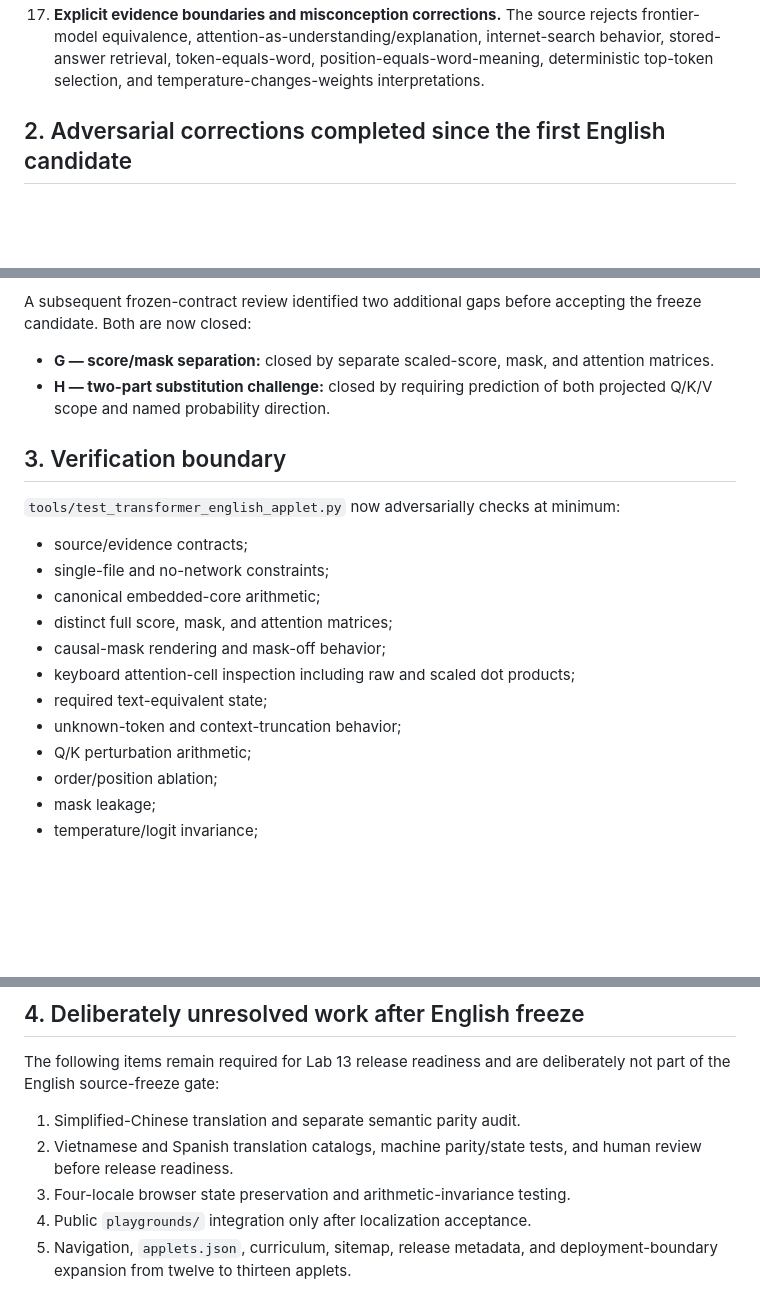
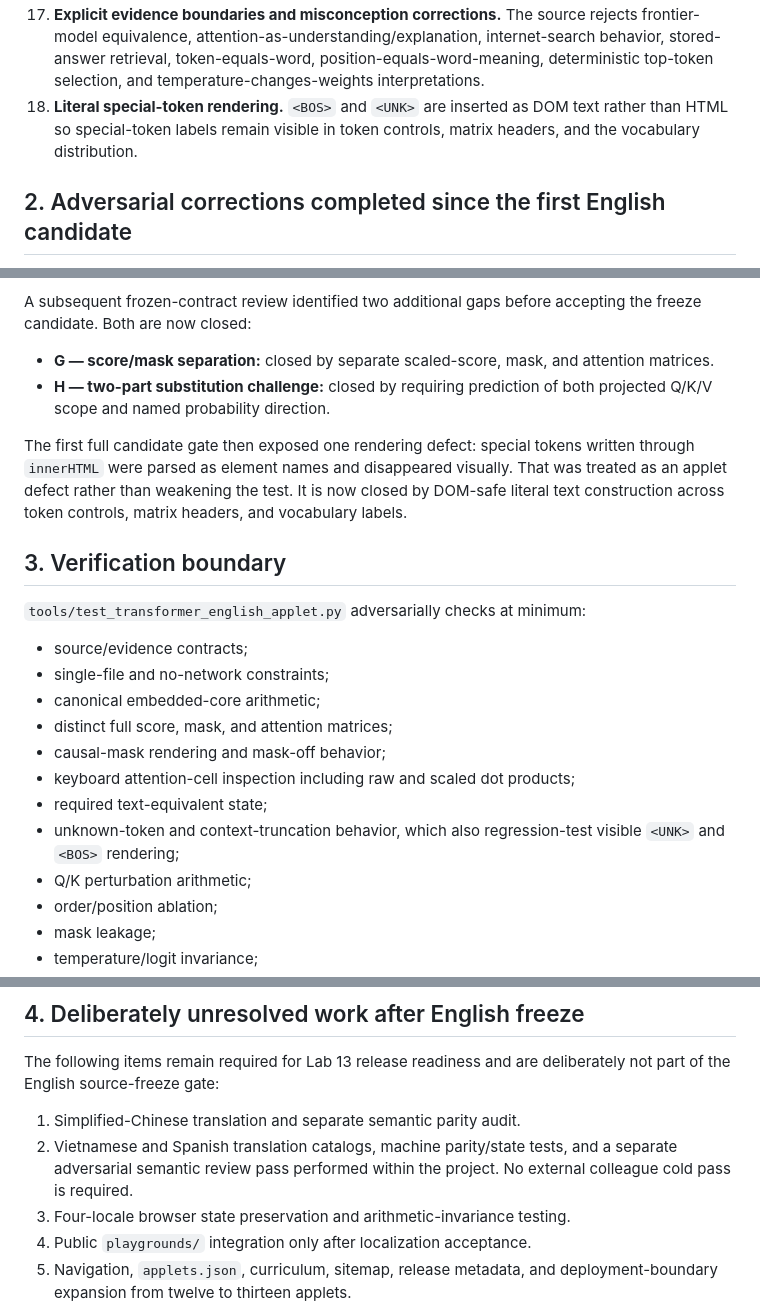
Before and after one commit to lmdixon23/ai-playgrounds, a Markdown page: docs/LAB13_ENGLISH_SOURCE_AUDIT.md, 3 parts joined by grey strips. GitHub-like rendering; blank space fills up the shorter version.

Commit message:
Remove external reviewer dependency from Lab 13 freeze audit

```diff
--- a/docs/LAB13_ENGLISH_SOURCE_AUDIT.md
+++ b/docs/LAB13_ENGLISH_SOURCE_AUDIT.md
@@ -27,6 +27,7 @@ The candidate now closes the English-only implementation obligations needed befo
 15. **Keyboard-operable attention inspection.** Every permitted weight cell is a button; keyboard activation updates the synchronized token/vector/text state and reports the selected query-key calculation.
 16. **Text-equivalent numeric state.** The candidate exposes prompt, tokens, IDs, selected token, query, source keys, raw scaled scores, structural mask row, masked/unmasked scores, attention row, logits, probabilities, temperature, position state, mask state, and Q/K perturbation as text.
 17. **Explicit evidence boundaries and misconception corrections.** The source rejects frontier-model equivalence, attention-as-understanding/explanation, internet-search behavior, stored-answer retrieval, token-equals-word, position-equals-word-meaning, deterministic top-token selection, and temperature-changes-weights interpretations.
+18. **Literal special-token rendering.** `<BOS>` and `<UNK>` are inserted as DOM text rather than HTML so special-token labels remain visible in token controls, matrix headers, and the vocabulary distribution.
 
 ## 2. Adversarial corrections completed since the first English candidate
 
@@ -44,9 +45,11 @@ A subsequent frozen-contract review identified two additional gaps before accept
 - **G — score/mask separation:** closed by separate scaled-score, mask, and attention matrices.
 - **H — two-part substitution challenge:** closed by requiring prediction of both projected Q/K/V scope and named probability direction.
 
+The first full candidate gate then exposed one rendering defect: special tokens written through `innerHTML` were parsed as element names and disappeared visually. That was treated as an applet defect rather than weakening the test. It is now closed by DOM-safe literal text construction across token controls, matrix headers, and vocabulary labels.
+
 ## 3. Verification boundary
 
-`tools/test_transformer_english_applet.py` now adversarially checks at minimum:
+`tools/test_transformer_english_applet.py` adversarially checks at minimum:
 
 - source/evidence contracts;
 - single-file and no-network constraints;
@@ -55,7 +58,7 @@ A subsequent frozen-contract review identified two additional gaps before accept
 - causal-mask rendering and mask-off behavior;
 - keyboard attention-cell inspection including raw and scaled dot products;
 - required text-equivalent state;
-- unknown-token and context-truncation behavior;
+- unknown-token and context-truncation behavior, which also regression-test visible `<UNK>` and `<BOS>` rendering;
 - Q/K perturbation arithmetic;
 - order/position ablation;
 - mask leakage;
@@ -72,7 +75,7 @@ This candidate is accepted as the **English semantic/source freeze** only when t
 The following items remain required for Lab 13 release readiness and are deliberately not part of the English source-freeze gate:
 
 1. Simplified-Chinese translation and separate semantic parity audit.
-2. Vietnamese and Spanish translation catalogs, machine parity/state tests, and human review before release readiness.
+2. Vietnamese and Spanish translation catalogs, machine parity/state tests, and a separate adversarial semantic review pass performed within the project. No external colleague cold pass is required.
 3. Four-locale browser state preservation and arithmetic-invariance testing.
 4. Public `playgrounds/` integration only after localization acceptance.
 5. Navigation, `applets.json`, curriculum, sitemap, release metadata, and deployment-boundary expansion from twelve to thirteen applets.
```
